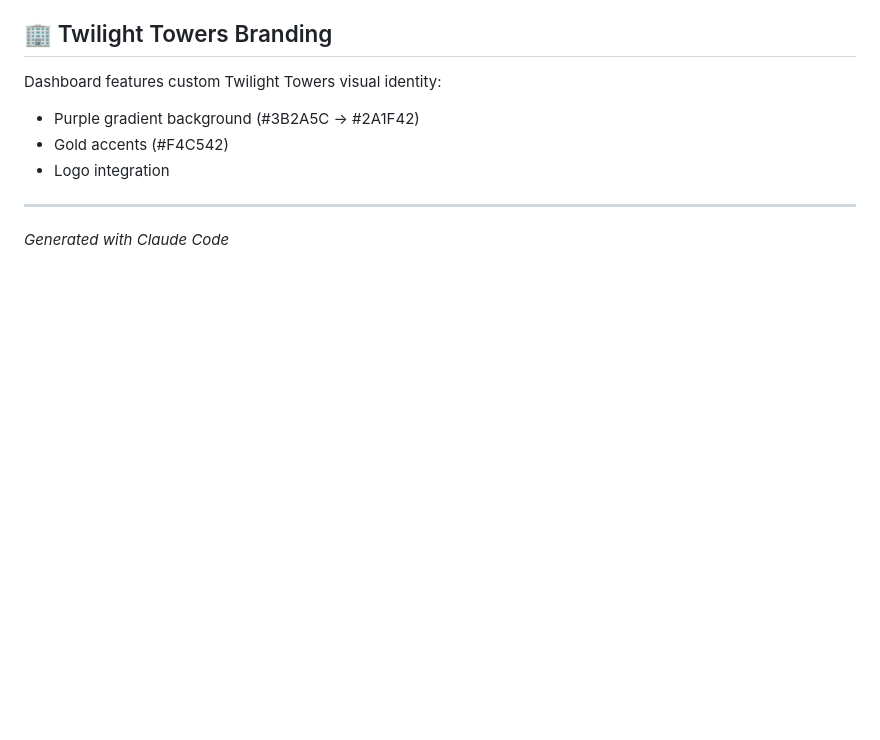
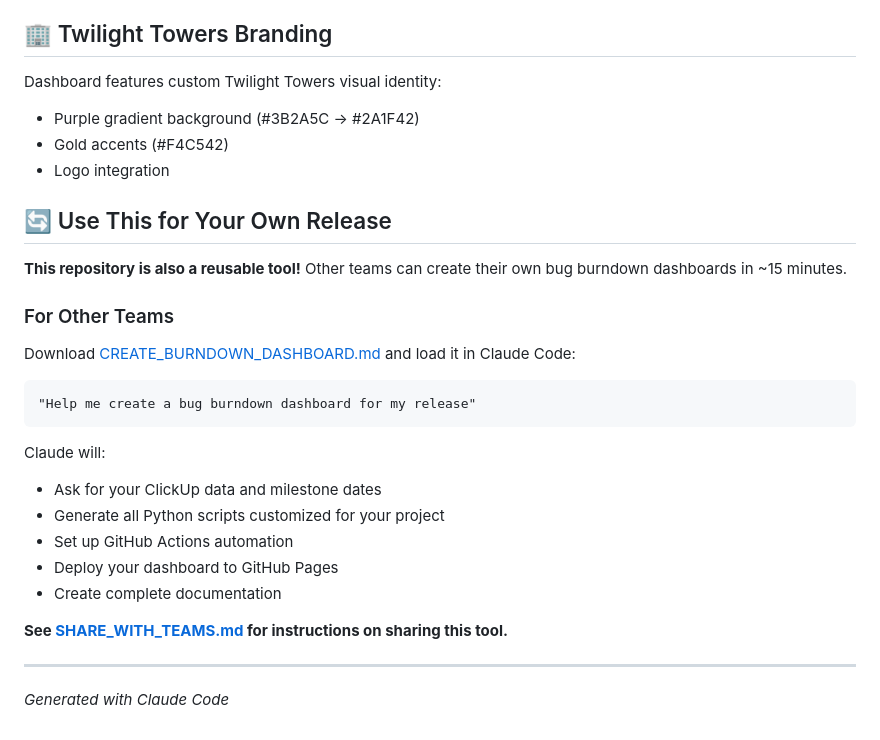
Before and after one commit to taylorwestfall-12/Spire-2-0-burndown-, a Markdown page: README.md, the part around the change. Drawn GitHub-style; blank space fills up the shorter version.

Commit message:
Update README to highlight reusable tool capability

````diff
--- a/README.md
+++ b/README.md
@@ -93,6 +93,27 @@ Dashboard features custom Twilight Towers visual identity:
 - Gold accents (#F4C542)
 - Logo integration
 
+## 🔄 Use This for Your Own Release
+
+**This repository is also a reusable tool!** Other teams can create their own bug burndown dashboards in ~15 minutes.
+
+### For Other Teams
+
+Download [CREATE_BURNDOWN_DASHBOARD.md](CREATE_BURNDOWN_DASHBOARD.md) and load it in Claude Code:
+
+```
+"Help me create a bug burndown dashboard for my release"
+```
+
+Claude will:
+- Ask for your ClickUp data and milestone dates
+- Generate all Python scripts customized for your project
+- Set up GitHub Actions automation
+- Deploy your dashboard to GitHub Pages
+- Create complete documentation
+
+**See [SHARE_WITH_TEAMS.md](SHARE_WITH_TEAMS.md) for instructions on sharing this tool.**
+
 ---
 
 *Generated with Claude Code*
````
